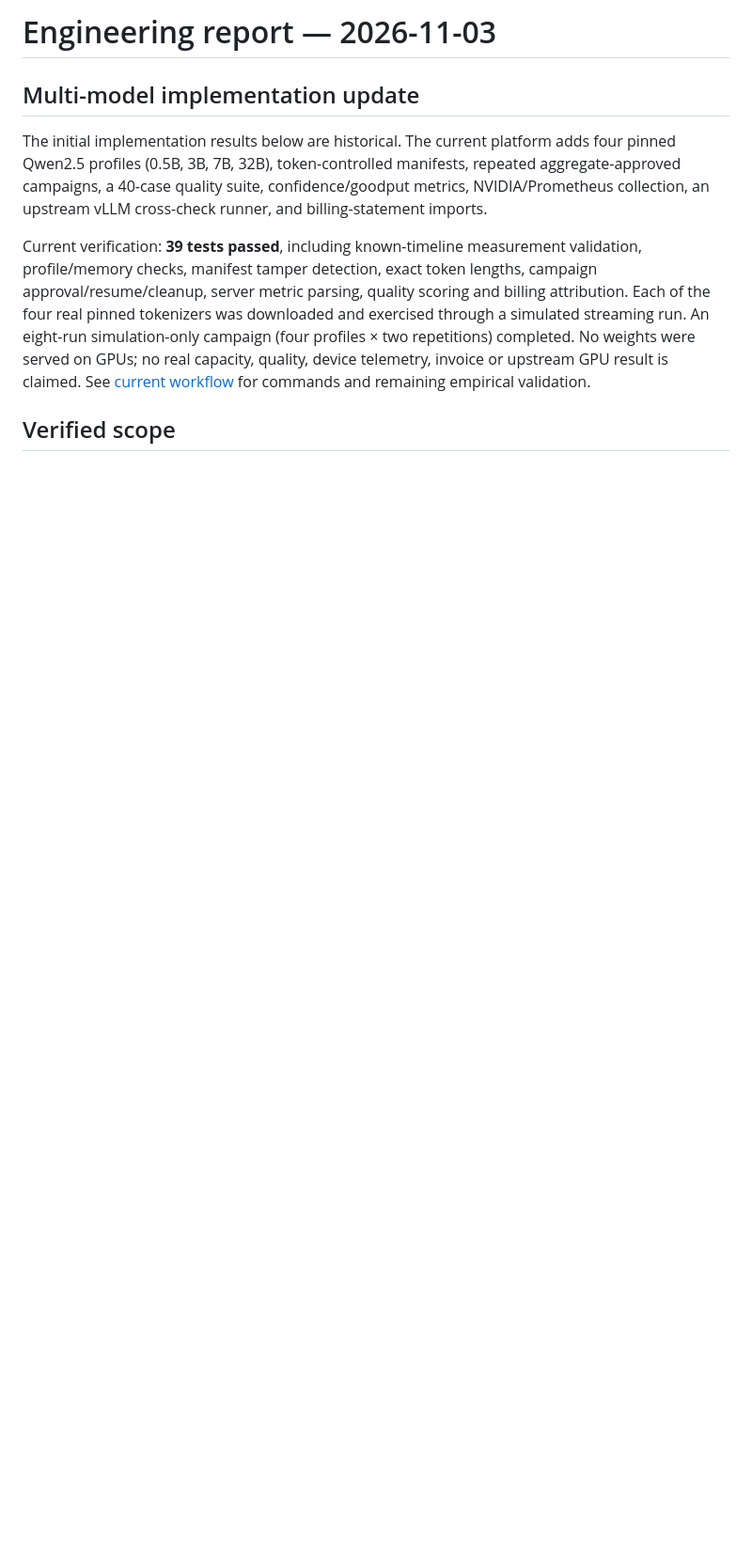
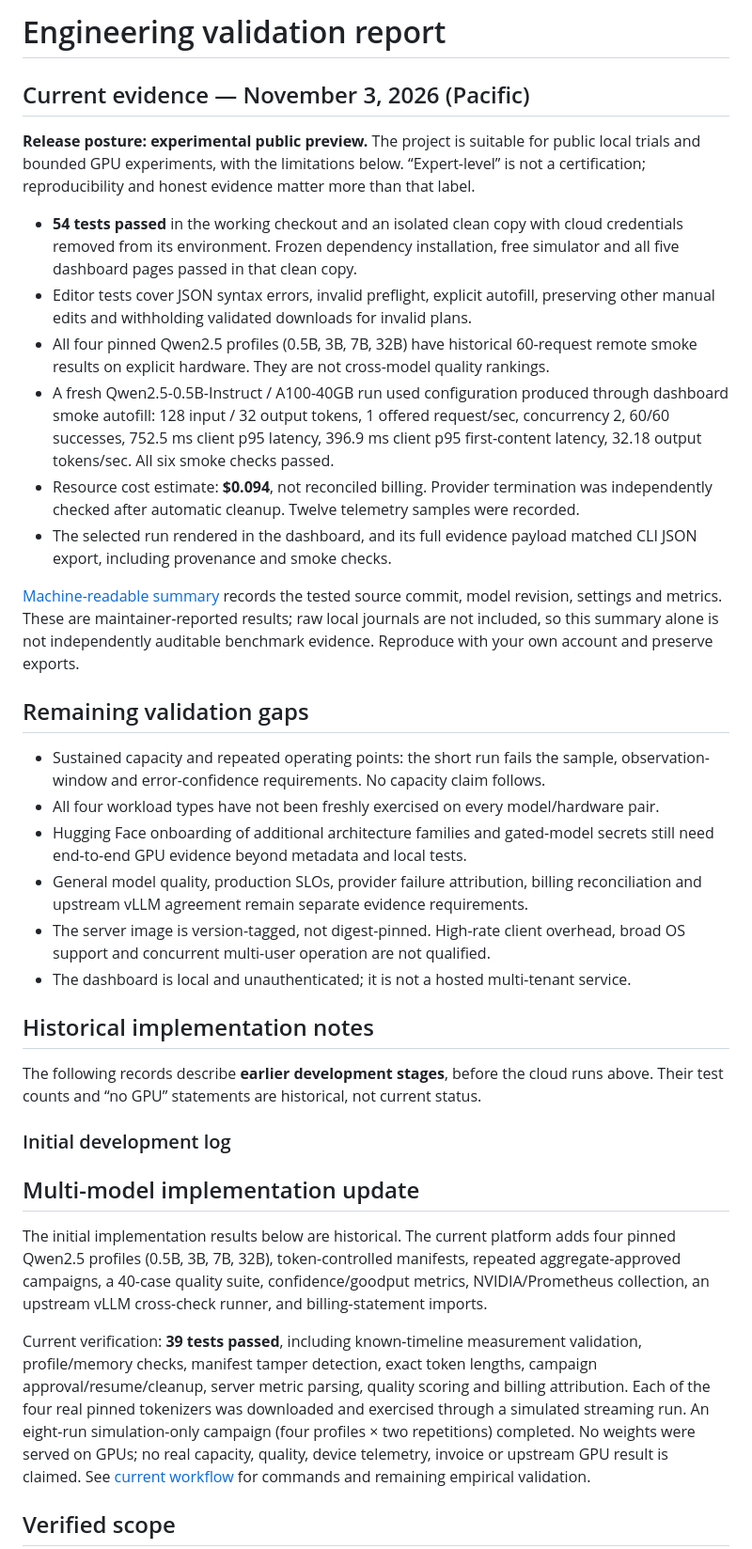
Before and after one commit to offroadguy/inference-lab, a Markdown page: docs/engineering-report.md, the part around the change. Shown at 94% size. GitHub-like rendering; blank space fills up the shorter version.

```diff
--- a/docs/engineering-report.md
+++ b/docs/engineering-report.md
@@ -1,4 +1,51 @@
-# Engineering report — 2026-11-03
+# Engineering validation report
+
+## Current evidence — November 3, 2026 (Pacific)
+
+**Release posture: experimental public preview.** The project is suitable for public
+local trials and bounded GPU experiments, with the limitations below. “Expert-level”
+is not a certification; reproducibility and honest evidence matter more than that label.
+
+- **54 tests passed** in the working checkout and an isolated clean copy with cloud
+  credentials removed from its environment. Frozen dependency installation, free
+  simulator and all five dashboard pages passed in that clean copy.
+- Editor tests cover JSON syntax errors, invalid preflight, explicit autofill,
+  preserving other manual edits and withholding validated downloads for invalid plans.
+- All four pinned Qwen2.5 profiles (0.5B, 3B, 7B, 32B) have historical 60-request
+  remote smoke results on explicit hardware. They are not cross-model quality rankings.
+- A fresh Qwen2.5-0.5B-Instruct / A100-40GB run used configuration produced through
+  dashboard smoke autofill: 128 input / 32 output tokens, 1 offered request/sec,
+  concurrency 2, 60/60 successes, 752.5 ms client p95 latency, 396.9 ms client p95
+  first-content latency, 32.18 output tokens/sec. All six smoke checks passed.
+- Resource cost estimate: **$0.094**, not reconciled billing. Provider termination
+  was independently checked after automatic cleanup. Twelve telemetry samples were recorded.
+- The selected run rendered in the dashboard, and its full evidence payload matched
+  CLI JSON export, including provenance and smoke checks.
+
+[Machine-readable summary](smoke-result-2026-11-03.json) records the tested source
+commit, model revision, settings and metrics. These are maintainer-reported results;
+raw local journals are not included, so this summary alone is not independently
+auditable benchmark evidence. Reproduce with your own account and preserve exports.
+
+## Remaining validation gaps
+
+- Sustained capacity and repeated operating points: the short run fails the sample,
+  observation-window and error-confidence requirements. No capacity claim follows.
+- All four workload types have not been freshly exercised on every model/hardware pair.
+- Hugging Face onboarding of additional architecture families and gated-model secrets
+  still need end-to-end GPU evidence beyond metadata and local tests.
+- General model quality, production SLOs, provider failure attribution, billing
+  reconciliation and upstream vLLM agreement remain separate evidence requirements.
+- The server image is version-tagged, not digest-pinned. High-rate client overhead,
+  broad OS support and concurrent multi-user operation are not qualified.
+- The dashboard is local and unauthenticated; it is not a hosted multi-tenant service.
+
+## Historical implementation notes
+
+The following records describe **earlier development stages**, before the cloud runs
+above. Their test counts and “no GPU” statements are historical, not current status.
+
+### Initial development log
 
 ## Multi-model implementation update
 
```
Also changed, not shown: CONTRIBUTING.md (added, +27 -0 lines), README.md (+59 -18 lines), docs/demo.md (+1 -1 lines), docs/getting-started.md (added, +93 -0 lines), docs/images/json-autofill.png (added), docs/images/model-readiness.png (added), 5 other files.
